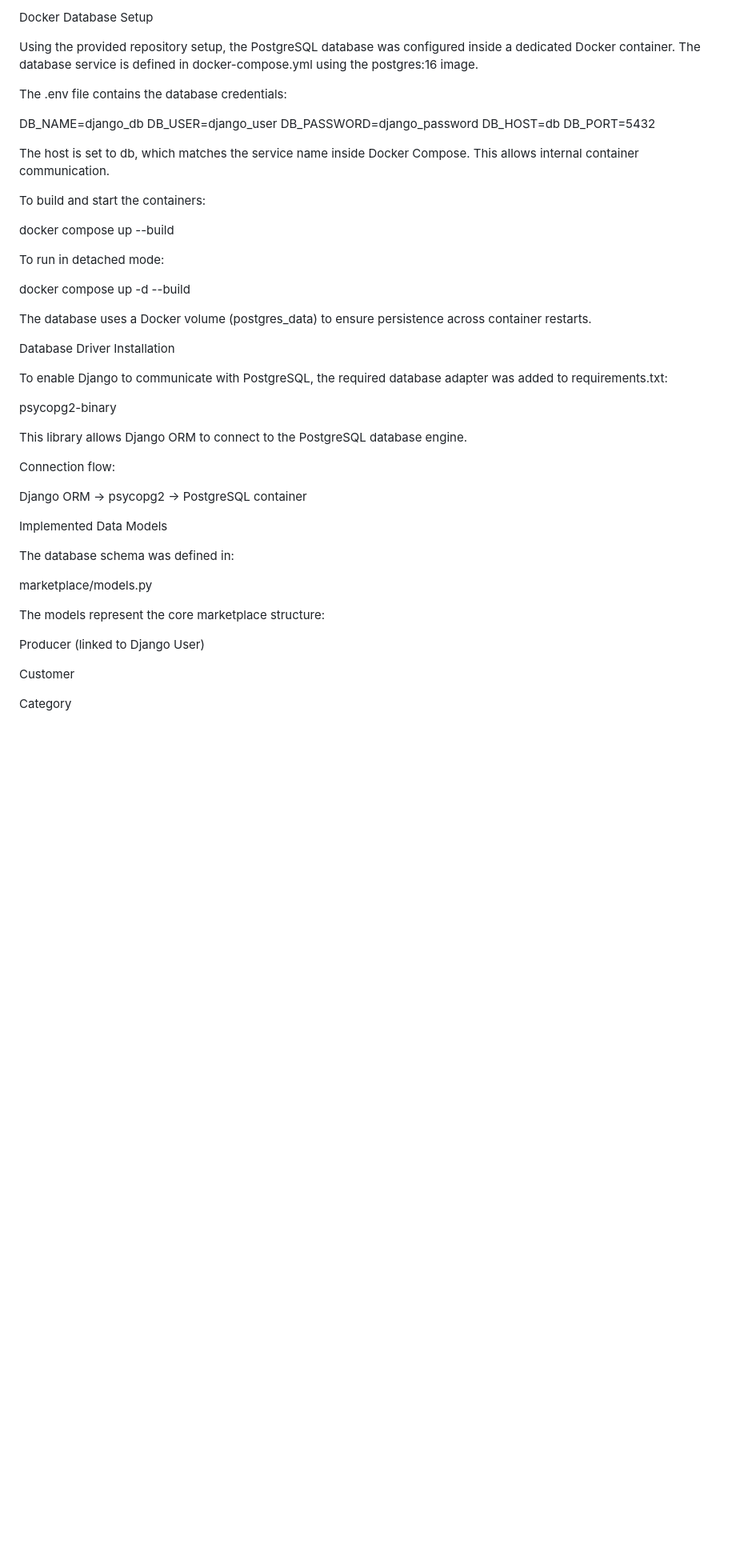
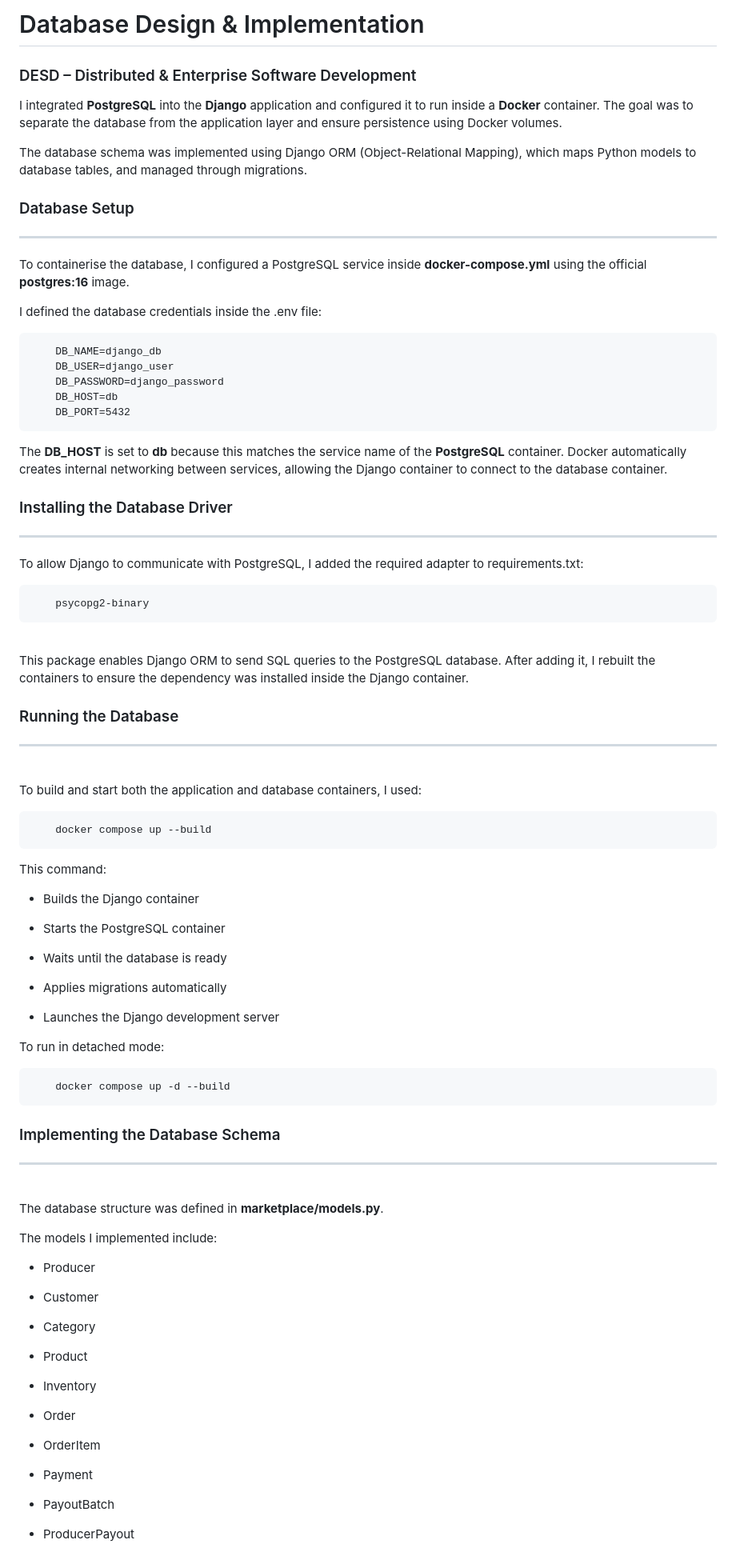
Before and after one commit to Bristol-Regional-Food-Network/DESD---Bristol-Regional-Food-Network, a Markdown page: DatabaseProcess_Notes.md, the part around one of its changes. Shown at 80% size. GitHub-like rendering; blank space fills up the shorter version.

Commit message:
Database Implementation Process Notes

```diff
--- a/DatabaseProcess_Notes.md
+++ b/DatabaseProcess_Notes.md
@@ -1,50 +1,92 @@
-Docker Database Setup
+# Database Design & Implementation
 
-Using the provided repository setup, the PostgreSQL database was configured inside a dedicated Docker container. The database service is defined in docker-compose.yml using the postgres:16 image.
+### DESD – Distributed & Enterprise Software Development
 
-The .env file contains the database credentials:
+I integrated **PostgreSQL** into the **Django** application and configured it to run inside a **Docker** container.
+The goal was to separate the database from the application layer and ensure persistence using Docker volumes.
 
-DB_NAME=django_db
-DB_USER=django_user
-DB_PASSWORD=django_password
-DB_HOST=db
-DB_PORT=5432
+The database schema was implemented using Django ORM (Object-Relational Mapping), which maps Python models to database tables, and managed through migrations.
 
-The host is set to db, which matches the service name inside Docker Compose. This allows internal container communication.
 
-To build and start the containers:
+### Database Setup
 
-docker compose up --build
+___
+
+To containerise the database, I configured a PostgreSQL service inside **docker-compose.yml** using the official **postgres:16** image.
+
+I defined the database credentials inside the .env file:
+
+        DB_NAME=django_db
+        DB_USER=django_user
+        DB_PASSWORD=django_password
+        DB_HOST=db
+        DB_PORT=5432
+
+The **DB_HOST** is set to **db** because this matches the service name of the **PostgreSQL** container. Docker automatically creates internal networking between services, allowing the Django container to connect to the database container.
+
+### Installing the Database Driver
+---
+
+To allow Django to communicate with PostgreSQL, I added the required adapter to requirements.txt:
+
+        psycopg2-binary
+
+<br>
+
+This package enables Django ORM to send SQL queries to the PostgreSQL database.
+After adding it, I rebuilt the containers to ensure the dependency was installed inside the Django container.
+
+### Running the Database
+---
+
+<br>
+
+To build and start both the application and database containers, I used:
+
+        docker compose up --build
+
+This command:
+
+* Builds the Django container
+
+* Starts the PostgreSQL container
+
+* Waits until the database is ready
+
+* Applies migrations automatically
+
+* Launches the Django development server
 
 To run in detached mode:
 
-docker compose up -d --build
+        docker compose up -d --build
 
-The database uses a Docker volume (postgres_data) to ensure persistence across container restarts.
 
-Database Driver Installation
+### Implementing the Database Schema
+---
+<br>
 
-To enable Django to communicate with PostgreSQL, the required database adapter was added to requirements.txt:
+The database structure was defined in **marketplace/models.py**.
 
-psycopg2-binary
+The models I implemented include:
 
-This library allows Django ORM to connect to the PostgreSQL database engine.
+* Producer
 
-Connection flow:
+* Customer
 
-Django ORM → psycopg2 → PostgreSQL container
+* Category
 
-Implemented Data Models
+* Product
 
-The database schema was defined in:
+* Inventory
 
-marketplace/models.py
+* Order
 
-The models represent the core marketplace structure:
+* OrderItem
 
-Producer (linked to Django User)
+* Payment
 
-Customer
+* PayoutBatch
 
-Category
+* ProducerPayout
 
```
Also changed, not shown: other parts of DatabaseProcess_Notes.md (+44 -59 lines).
